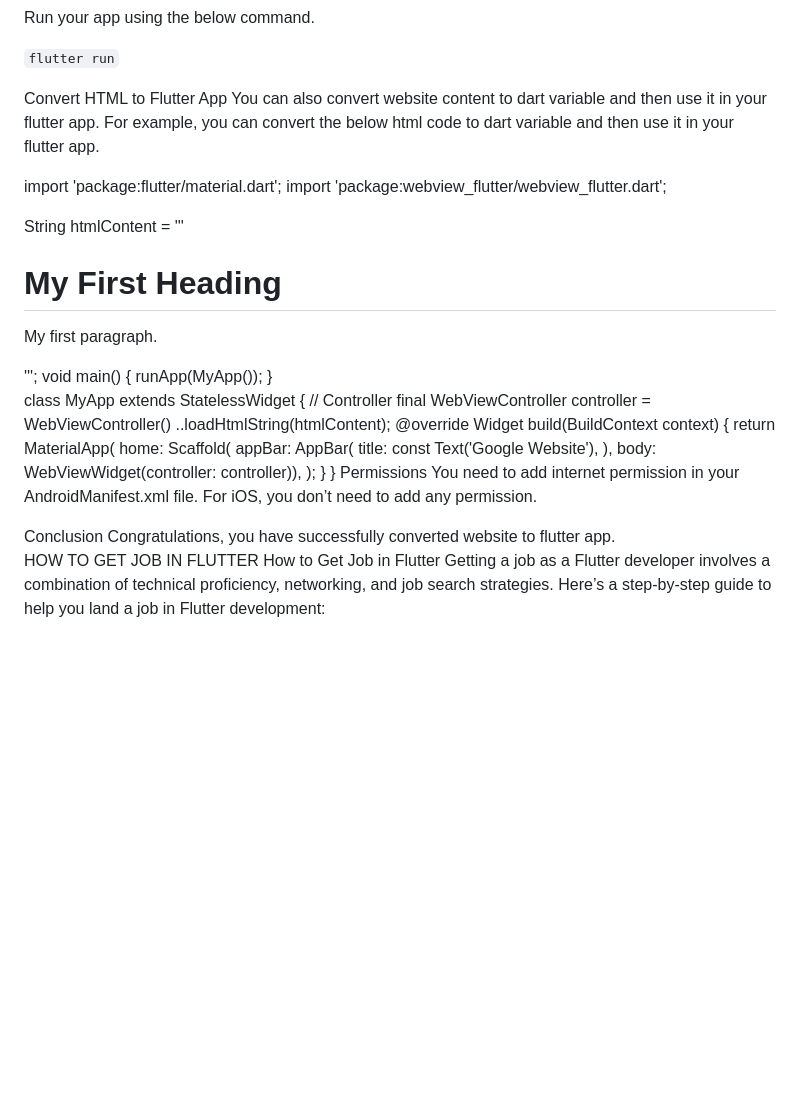
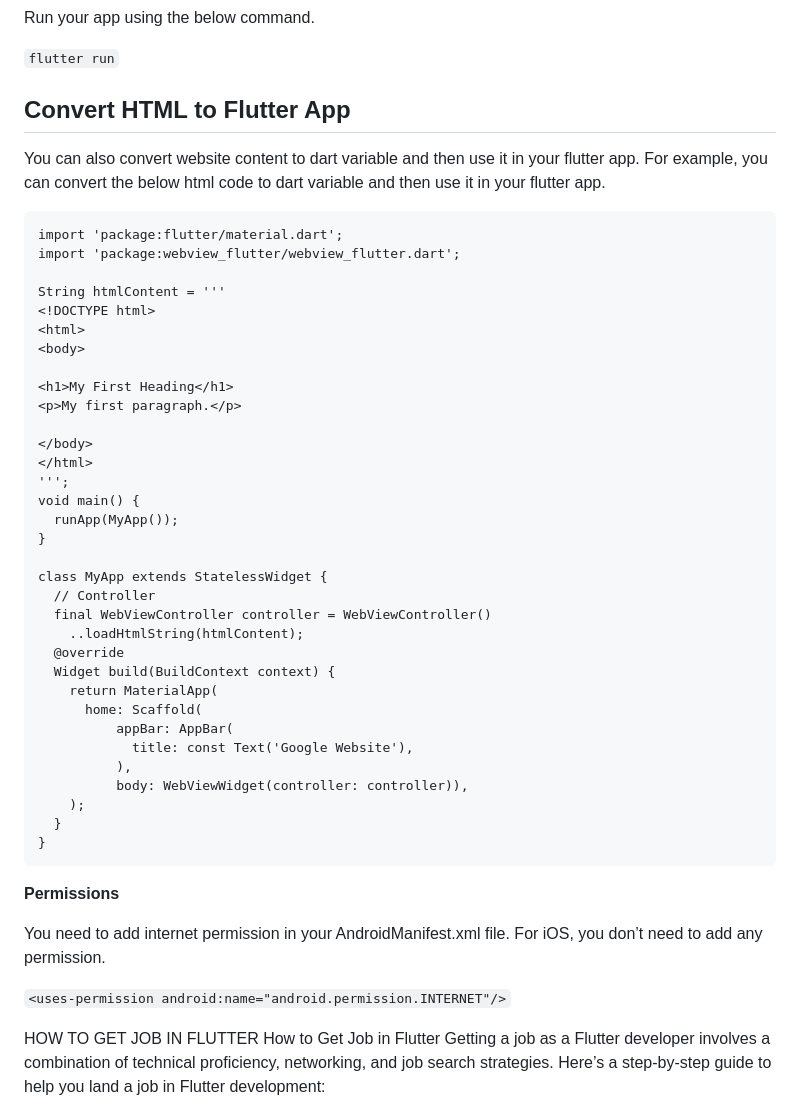
Before and after one commit to paulmagadi/Learn_Flutter, a Markdown page: how_to.md, the part around the change. GitHub-like rendering; blank space fills up the shorter version.

````diff
--- a/how_to.md
+++ b/how_to.md
@@ -127,9 +127,11 @@ Run your app using the below command.
 
 `flutter run`
 
-Convert HTML to Flutter App
+## Convert HTML to Flutter App
+
 You can also convert website content to dart variable and then use it in your flutter app. For example, you can convert the below html code to dart variable and then use it in your flutter app.
 
+```
 import 'package:flutter/material.dart';
 import 'package:webview_flutter/webview_flutter.dart';
 
@@ -163,12 +165,15 @@ class MyApp extends StatelessWidget {
     );
   }
 }
-Permissions
+```
+
+**Permissions**
+
 You need to add internet permission in your AndroidManifest.xml file. For iOS, you don’t need to add any permission.
 
-<uses-permission android:name="android.permission.INTERNET"/>
-Conclusion
-Congratulations, you have successfully converted website to flutter app.
+`<uses-permission android:name="android.permission.INTERNET"/>`
+
+
 
 
 HOW TO GET JOB IN FLUTTER
````
